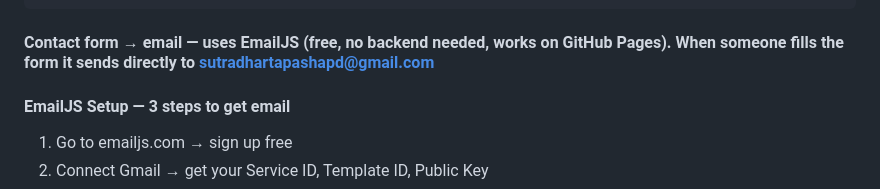
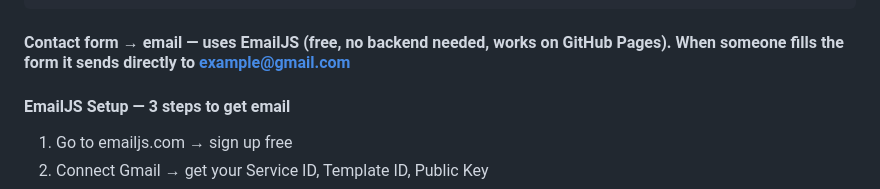
Before and after one commit to tapashsutradhar/tapashsutradhar.github.io, a Markdown page: portfolio/README.md, the part around the change. GitHub-like rendering.

````diff
--- a/portfolio/README.md
+++ b/portfolio/README.md
@@ -116,7 +116,7 @@ portfolio-multipage/
     ├── research.html articles.html resume.html
 ```
 
-#### Contact form → email — uses EmailJS (free, no backend needed, works on GitHub Pages). When someone fills the form it sends directly to sutradhartapashapd@gmail.com
+#### Contact form → email — uses EmailJS (free, no backend needed, works on GitHub Pages). When someone fills the form it sends directly to example@gmail.com
 
 #### EmailJS Setup — 3 steps to get email
 
````
